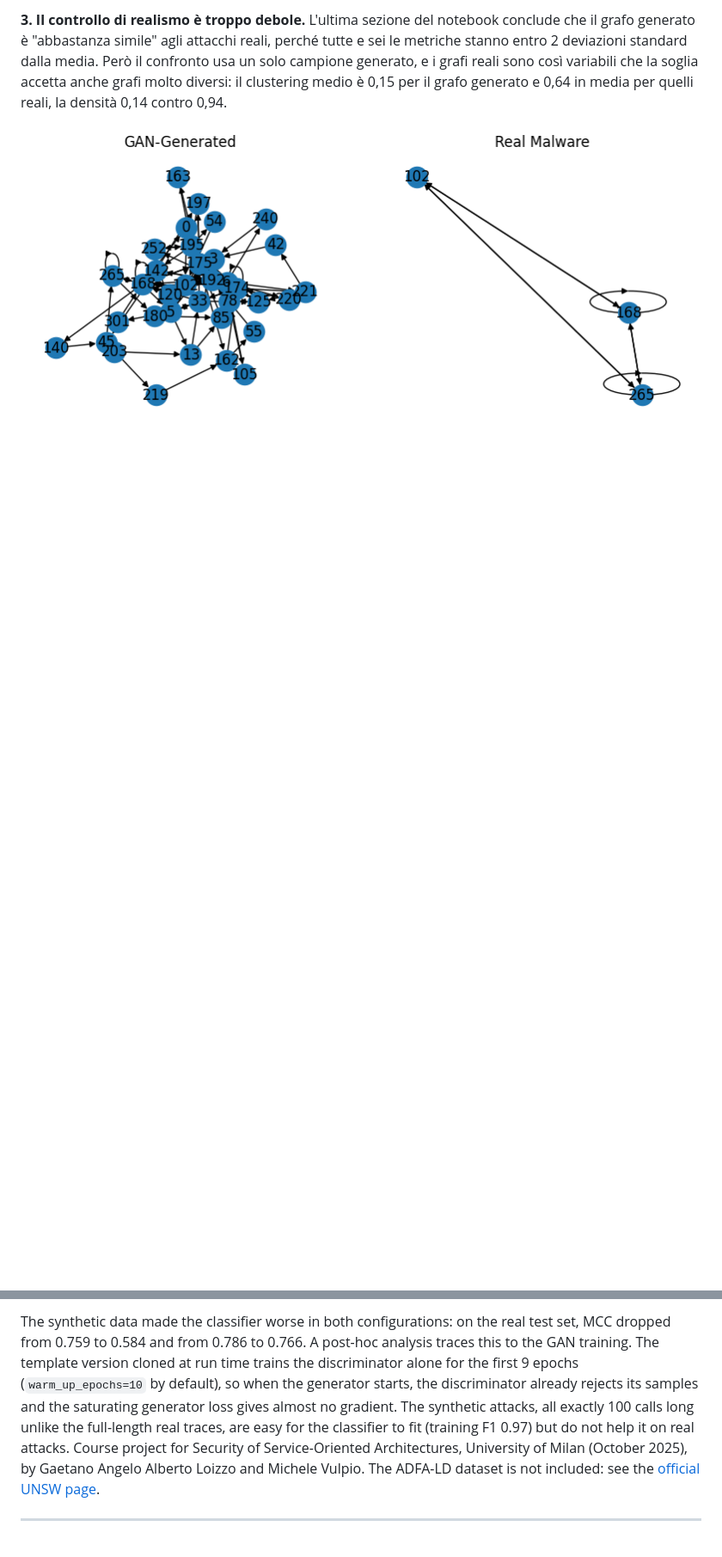
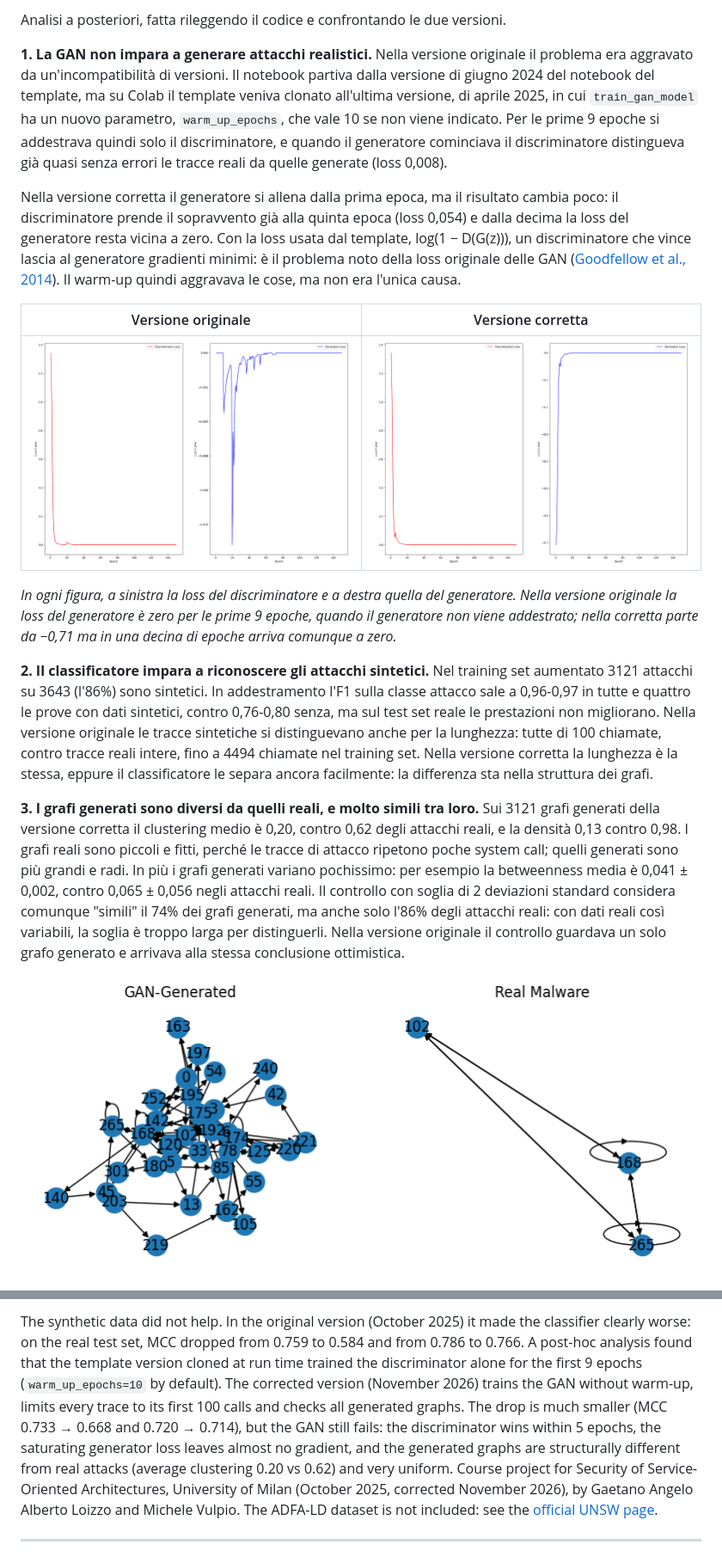
Before and after one commit to GaetanoAA/GAN_Intrusion_Detection, a Markdown page: README.md, 2 parts joined by grey strips. Shown at 86% size. GitHub-like rendering; pictures changed too: figure/gan_loss_corretto.png (added); blank space fills up the shorter version.

```diff
--- a/README.md
+++ b/README.md
@@ -51,5 +62,19 @@ Analisi a posteriori, fatta rileggendo il codice e gli output del notebook.
 
-**3. Il controllo di realismo è troppo debole.** L'ultima sezione del notebook conclude che il grafo generato è "abbastanza simile" agli attacchi reali, perché tutte e sei le metriche stanno entro 2 deviazioni standard dalla media. Però il confronto usa un solo campione generato, e i grafi reali sono così variabili che la soglia accetta anche grafi molto diversi: il clustering medio è 0,15 per il grafo generato e 0,64 in media per quelli reali, la densità 0,14 contro 0,94.
+Analisi a posteriori, fatta rileggendo il codice e confrontando le due versioni.
+
+**1. La GAN non impara a generare attacchi realistici.** Nella versione originale il problema era aggravato da un'incompatibilità di versioni. Il notebook partiva dalla versione di giugno 2024 del notebook del template, ma su Colab il template veniva clonato all'ultima versione, di aprile 2025, in cui `train_gan_model` ha un nuovo parametro, `warm_up_epochs`, che vale 10 se non viene indicato. Per le prime 9 epoche si addestrava quindi solo il discriminatore, e quando il generatore cominciava il discriminatore distingueva già quasi senza errori le tracce reali da quelle generate (loss 0,008).
+
+Nella versione corretta il generatore si allena dalla prima epoca, ma il risultato cambia poco: il discriminatore prende il sopravvento già alla quinta epoca (loss 0,054) e dalla decima la loss del generatore resta vicina a zero. Con la loss usata dal template, log(1 − D(G(z))), un discriminatore che vince lascia al generatore gradienti minimi: è il problema noto della loss originale delle GAN ([Goodfellow et al., 2014](https://arxiv.org/abs/1406.2661)). Il warm-up quindi aggravava le cose, ma non era l'unica causa.
+
+| Versione originale | Versione corretta |
+| --- | --- |
+| ![Loss del discriminatore e del generatore nella versione originale](figure/gan_loss.png) | ![Loss del discriminatore e del generatore nella versione corretta](figure/gan_loss_corretto.png) |
+
+*In ogni figura, a sinistra la loss del discriminatore e a destra quella del generatore. Nella versione originale la loss del generatore è zero per le prime 9 epoche, quando il generatore non viene addestrato; nella corretta parte da −0,71 ma in una decina di epoche arriva comunque a zero.*
+
+**2. Il classificatore impara a riconoscere gli attacchi sintetici.** Nel training set aumentato 3121 attacchi su 3643 (l'86%) sono sintetici. In addestramento l'F1 sulla classe attacco sale a 0,96-0,97 in tutte e quattro le prove con dati sintetici, contro 0,76-0,80 senza, ma sul test set reale le prestazioni non migliorano. Nella versione originale le tracce sintetiche si distinguevano anche per la lunghezza: tutte di 100 chiamate, contro tracce reali intere, fino a 4494 chiamate nel training set. Nella versione corretta la lunghezza è la stessa, eppure il classificatore le separa ancora facilmente: la differenza sta nella struttura dei grafi.
+
+**3. I grafi generati sono diversi da quelli reali, e molto simili tra loro.** Sui 3121 grafi generati della versione corretta il clustering medio è 0,20, contro 0,62 degli attacchi reali, e la densità 0,13 contro 0,98. I grafi reali sono piccoli e fitti, perché le tracce di attacco ripetono poche system call; quelli generati sono più grandi e radi. In più i grafi generati variano pochissimo: per esempio la betweenness media è 0,041 ± 0,002, contro 0,065 ± 0,056 negli attacchi reali. Il controllo con soglia di 2 deviazioni standard considera comunque "simili" il 74% dei grafi generati, ma anche solo l'86% degli attacchi reali: con dati reali così variabili, la soglia è troppo larga per distinguerli. Nella versione originale il controllo guardava un solo grafo generato e arrivava alla stessa conclusione ottimistica.
 
 ![Il primo grafo generato dalla GAN e il grafo di un attacco reale](figure/grafo_generato_vs_reale.png)
 
@@ -98,5 +124,5 @@ Tutti gli altri output sono quelli dell'esecuzione originale su Colab, con GPU T
 
-The synthetic data made the classifier worse in both configurations: on the real test set, MCC dropped from 0.759 to 0.584 and from 0.786 to 0.766. A post-hoc analysis traces this to the GAN training. The template version cloned at run time trains the discriminator alone for the first 9 epochs (`warm_up_epochs=10` by default), so when the generator starts, the discriminator already rejects its samples and the saturating generator loss gives almost no gradient. The synthetic attacks, all exactly 100 calls long unlike the full-length real traces, are easy for the classifier to fit (training F1 0.97) but do not help it on real attacks. Course project for Security of Service-Oriented Architectures, University of Milan (October 2025), by Gaetano Angelo Alberto Loizzo and Michele Vulpio. The ADFA-LD dataset is not included: see the [official UNSW page](https://research.unsw.edu.au/projects/adfa-ids-datasets).
+The synthetic data did not help. In the original version (October 2025) it made the classifier clearly worse: on the real test set, MCC dropped from 0.759 to 0.584 and from 0.786 to 0.766. A post-hoc analysis found that the template version cloned at run time trained the discriminator alone for the first 9 epochs (`warm_up_epochs=10` by default). The corrected version (November 2026) trains the GAN without warm-up, limits every trace to its first 100 calls and checks all generated graphs. The drop is much smaller (MCC 0.733 → 0.668 and 0.720 → 0.714), but the GAN still fails: the discriminator wins within 5 epochs, the saturating generator loss leaves almost no gradient, and the generated graphs are structurally different from real attacks (average clustering 0.20 vs 0.62) and very uniform. Course project for Security of Service-Oriented Architectures, University of Milan (October 2025, corrected November 2026), by Gaetano Angelo Alberto Loizzo and Michele Vulpio. The ADFA-LD dataset is not included: see the [official UNSW page](https://research.unsw.edu.au/projects/adfa-ids-datasets).
 
 ---
 
```
Also changed, not shown: other parts of README.md (+35 -23 lines), 2 other files.
